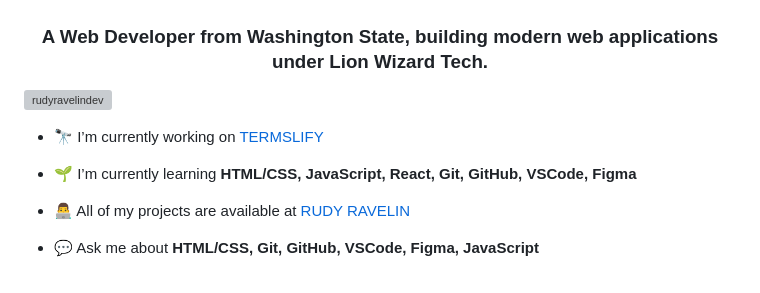
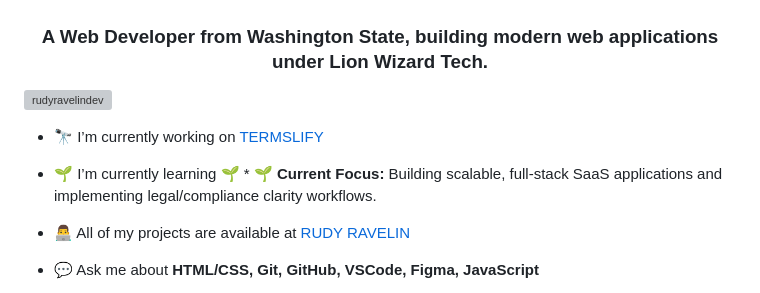
Before and after one commit to rudyravelindev/rudyravelindev, a Markdown page: README.md, the part around one of its changes. Drawn GitHub-style; grey boxes are pictures that could not be loaded.

Commit message:
adding updating my readme

```diff
--- a/README.md
+++ b/README.md
@@ -13,7 +13,7 @@
 
 - 🔭 I’m currently working on [TERMSLIFY](https://www.termslify.com/)
 
-- 🌱 I’m currently learning **HTML/CSS, JavaScript, React, Git, GitHub, VSCode, Figma**
+- 🌱 I’m currently learning 🌱 \* 🌱 **Current Focus:** Building scalable, full-stack SaaS applications and implementing legal/compliance clarity workflows.
 
 - 👨‍💻 All of my projects are available at [RUDY RAVELIN](https://rudyravelindev.github.io/rudyravelindev/#projects)
 
```
Also changed, not shown: other parts of README.md (+1 -1 lines).
